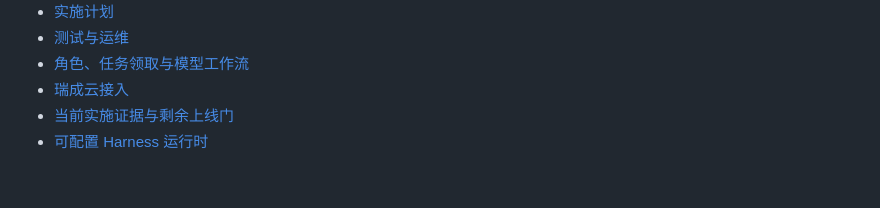
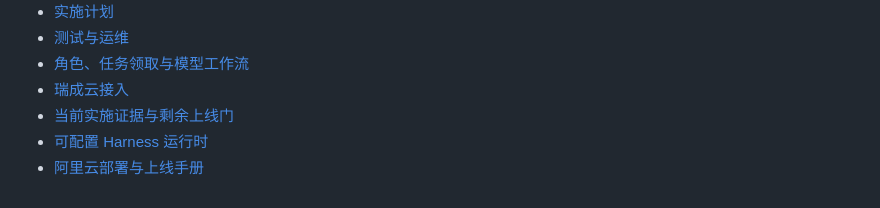
Before and after one commit to chjesu/math-error-notebook-web, a Markdown page: README.md, the part around the change. Rendered like a GitHub page.

```diff
--- a/README.md
+++ b/README.md
@@ -66,3 +66,4 @@ powershell -ExecutionPolicy Bypass -File scripts\bootstrap_local.ps1
 - [瑞成云接入](docs/07-SMS-PROVIDER-RUICHENG.md)
 - [当前实施证据与剩余上线门](docs/08-IMPLEMENTATION-EVIDENCE.md)
 - [可配置 Harness 运行时](docs/20-CONFIGURABLE-HARNESS-RUNTIME.md)
+- [阿里云部署与上线手册](docs/22-ALIYUN-DEPLOYMENT-RUNBOOK.md)
```
Also changed, not shown: docs/22-ALIYUN-DEPLOYMENT-RUNBOOK.md (added, +462 -0 lines), docs/README.md (+1 -0 lines).
